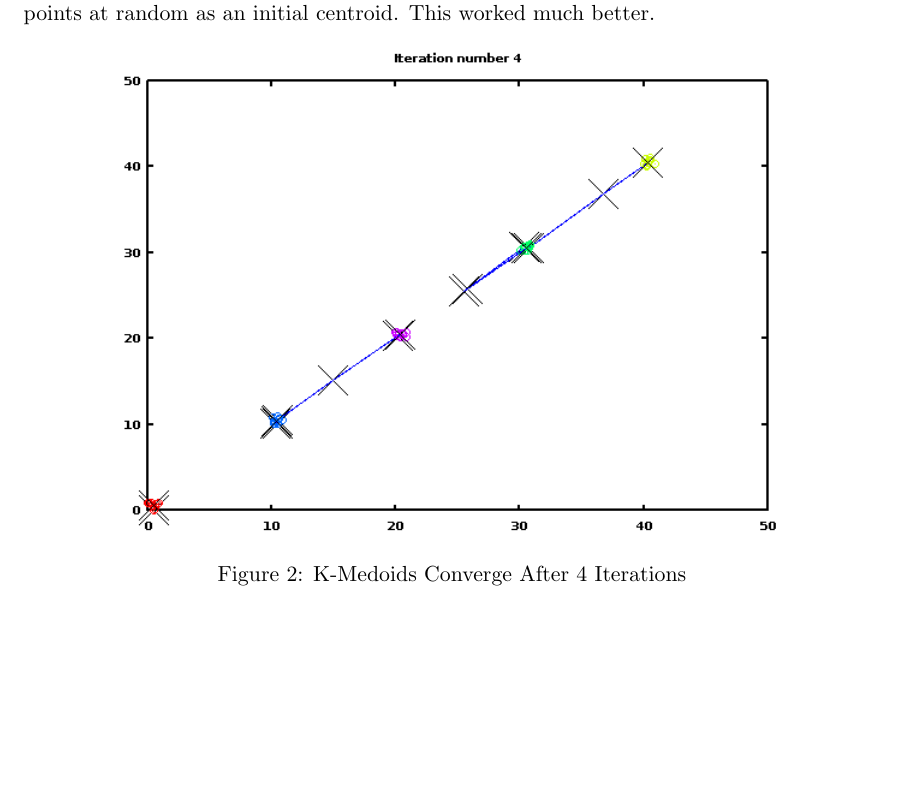
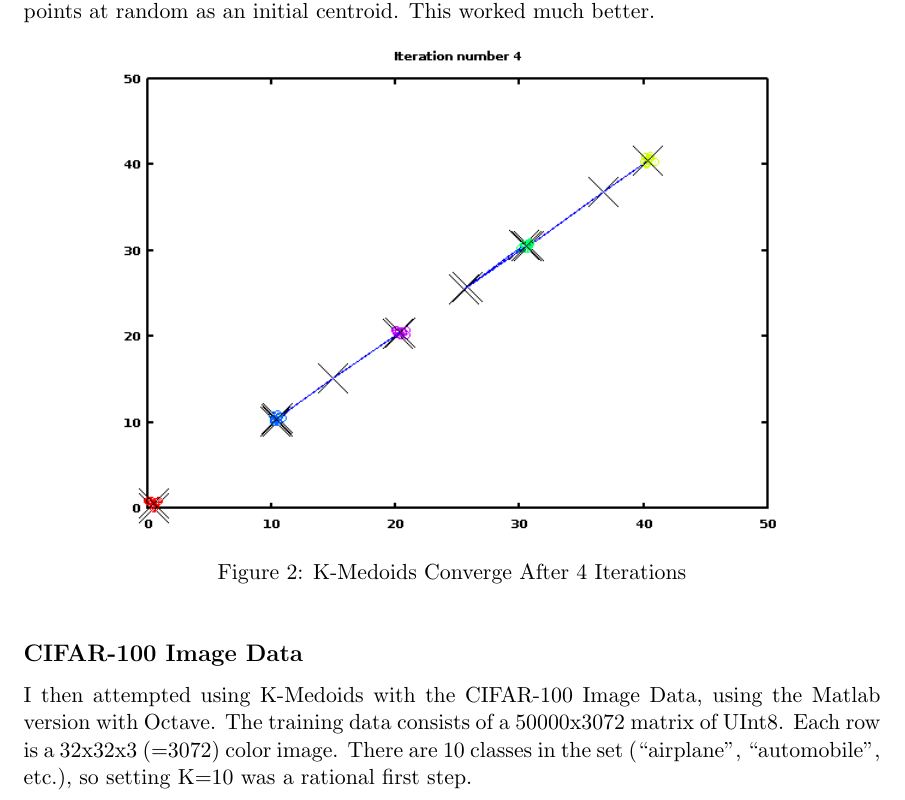
Before and after one commit to wihl/cs181-spring2014, a LaTeX document (Practical1/writeup/writeup.tex): part of page 2 of 2, cut so that both start at the same text, the shorter picture padded with empty space. Compiled offline with pdfLaTeX.

Commit message:
CIFAR write up started; subsections added

```diff
--- a/Practical1/writeup/writeup.tex
+++ b/Practical1/writeup/writeup.tex
@@ -33,6 +34,8 @@ I subsequently modified the code to use K-Medoids, choosing one of the sample da
 \caption{K-Medoids Converge After 4 Iterations}
 \end{figure}
 
+\subsection*{CIFAR-100 Image Data}
 
+I then attempted using K-Medoids with the CIFAR-100 Image Data, using the Matlab version with Octave. The training data consists of a 50000x3072 matrix of UInt8. Each row is a 32x32x3 (=3072) color image. There are 10 classes in the set (``airplane'', ``automobile'', etc.), so setting K=10 was a rational first step.
 
 \end{document}
```
Also changed, not shown: Practical1/writeup/writeup.pdf, Practical1/writeup/writeup.tex (3 more changed lines).
